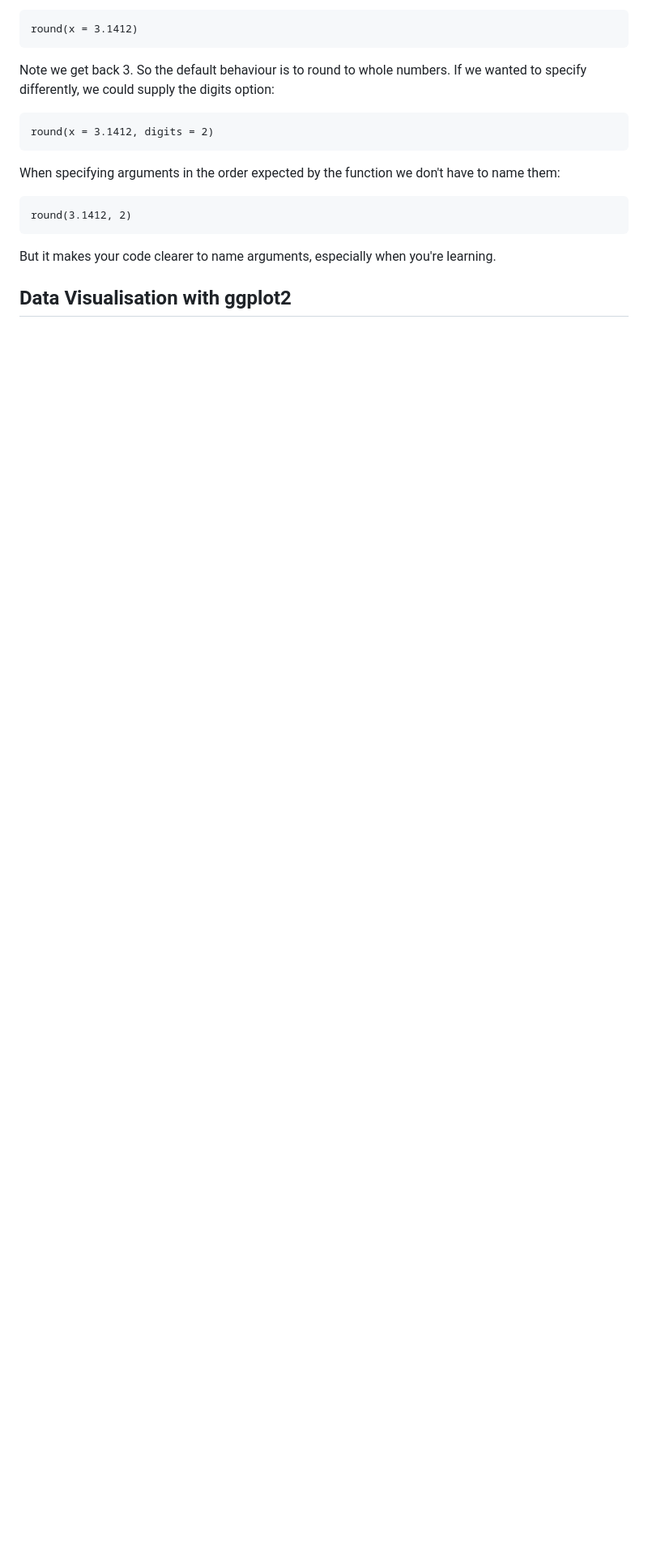
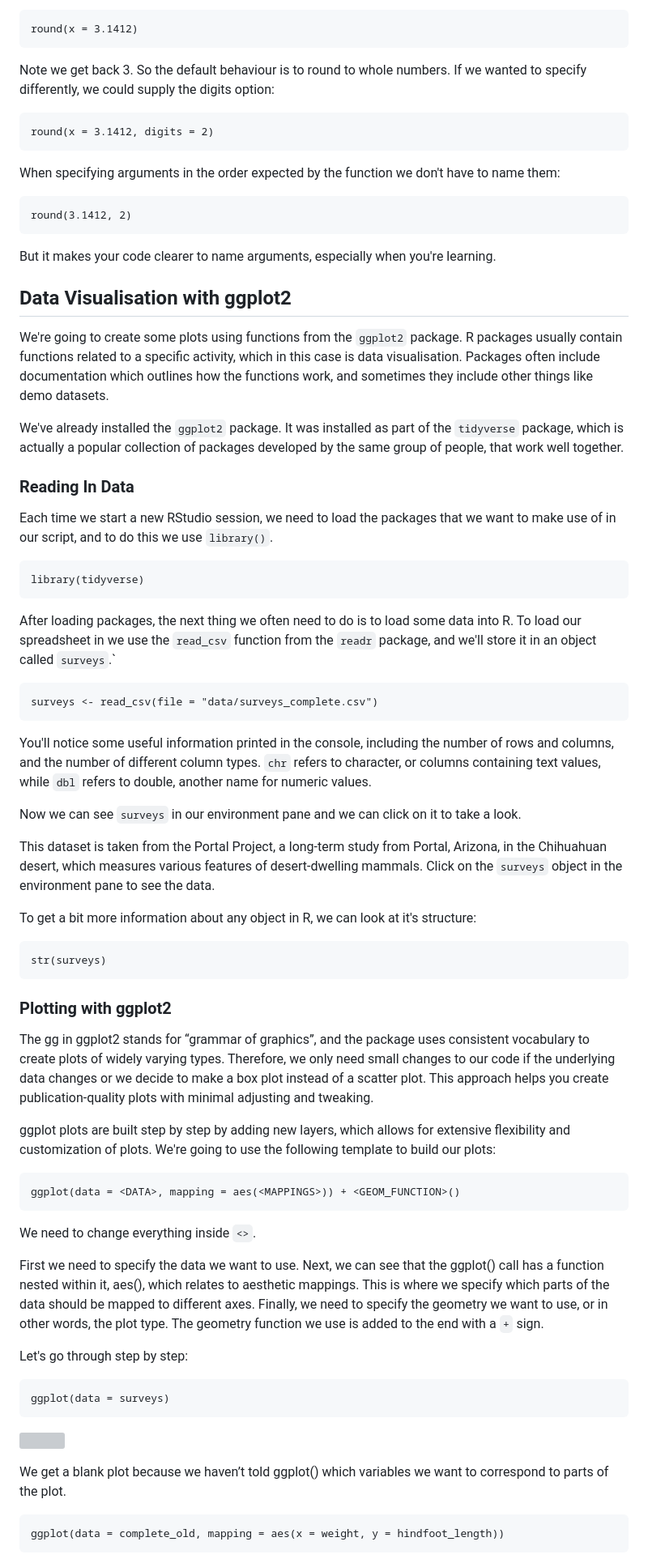
Before and after one commit to tesaunders/r-intro, a Markdown page: index.md, the part around one of its changes. Shown at 81% size. Drawn GitHub-style; blank space fills up the shorter version; grey boxes are pictures that could not be loaded.

Commit message:
Start 'data vis with ggplot2' section

````diff
--- a/index.md
+++ b/index.md
@@ -226,3 +226,62 @@ round(3.1412, 2)
 But it makes your code clearer to name arguments, especially when you're learning.
 
 ## Data Visualisation with ggplot2
+
+We're going to create some plots using functions from the `ggplot2` package. R packages usually contain functions related to a specific activity, which in this case is data visualisation. Packages often include documentation which outlines how the functions work, and sometimes they include other things like demo datasets.
+
+We've already installed the `ggplot2` package. It was installed as part of the `tidyverse` package, which is actually a popular collection of packages developed by the same group of people, that work well together.
+
+### Reading In Data
+
+Each time we start a new RStudio session, we need to load the packages that we want to make use of in our script, and to do this we use `library()`.
+
+```
+library(tidyverse)
+```
+
+After loading packages, the next thing we often need to do is to load some data into R. To load our spreadsheet in we use the `read_csv` function from the `readr` package, and we'll store it in an object called `surveys`.`
+
+```
+surveys <- read_csv(file = "data/surveys_complete.csv")
+```
+
+You'll notice some useful information printed in the console, including the number of rows and columns, and the number of different column types. `chr` refers to character, or columns containing text values, while `dbl` refers to double, another name for numeric values.
+
+Now we can see `surveys` in our environment pane and we can click on it to take a look.
+
+This dataset is taken from the Portal Project, a long-term study from Portal, Arizona, in the Chihuahuan desert, which measures various features of desert-dwelling mammals. Click on the `surveys` object in the environment pane to see the data.
+
+To get a bit more information about any object in R, we can look at it's structure:
+
+```
+str(surveys)
+```
+
+### Plotting with ggplot2
+
+The gg in ggplot2 stands for “grammar of graphics”, and the package uses consistent vocabulary to create plots of widely varying types. Therefore, we only need small changes to our code if the underlying data changes or we decide to make a box plot instead of a scatter plot. This approach helps you create publication-quality plots with minimal adjusting and tweaking.
+
+ggplot plots are built step by step by adding new layers, which allows for extensive flexibility and customization of plots. We're going to use the following template to build our plots:
+
+```
+ggplot(data = <DATA>, mapping = aes(<MAPPINGS>)) + <GEOM_FUNCTION>()
+```
+
+We need to change everything inside `<>`.
+
+First we need to specify the data we want to use. Next, we can see that the ggplot() call has a function nested within it, aes(), which relates to aesthetic mappings. This is where we specify which parts of the data should be mapped to different axes. Finally, we need to specify the geometry we want to use, or in other words, the plot type. The geometry function we use is added to the end with a `+` sign.
+
+Let's go through step by step:
+
+```
+ggplot(data = surveys)
+```
+
+![](img/ggplot-1-data.png "")
+
+We get a blank plot because we haven’t told ggplot() which variables we want to correspond to parts of the plot.
+
+```
+ggplot(data = complete_old, mapping = aes(x = weight, y = hindfoot_length))
+```
+
````
Also changed, not shown: other parts of index.md (+21 -0 lines).
